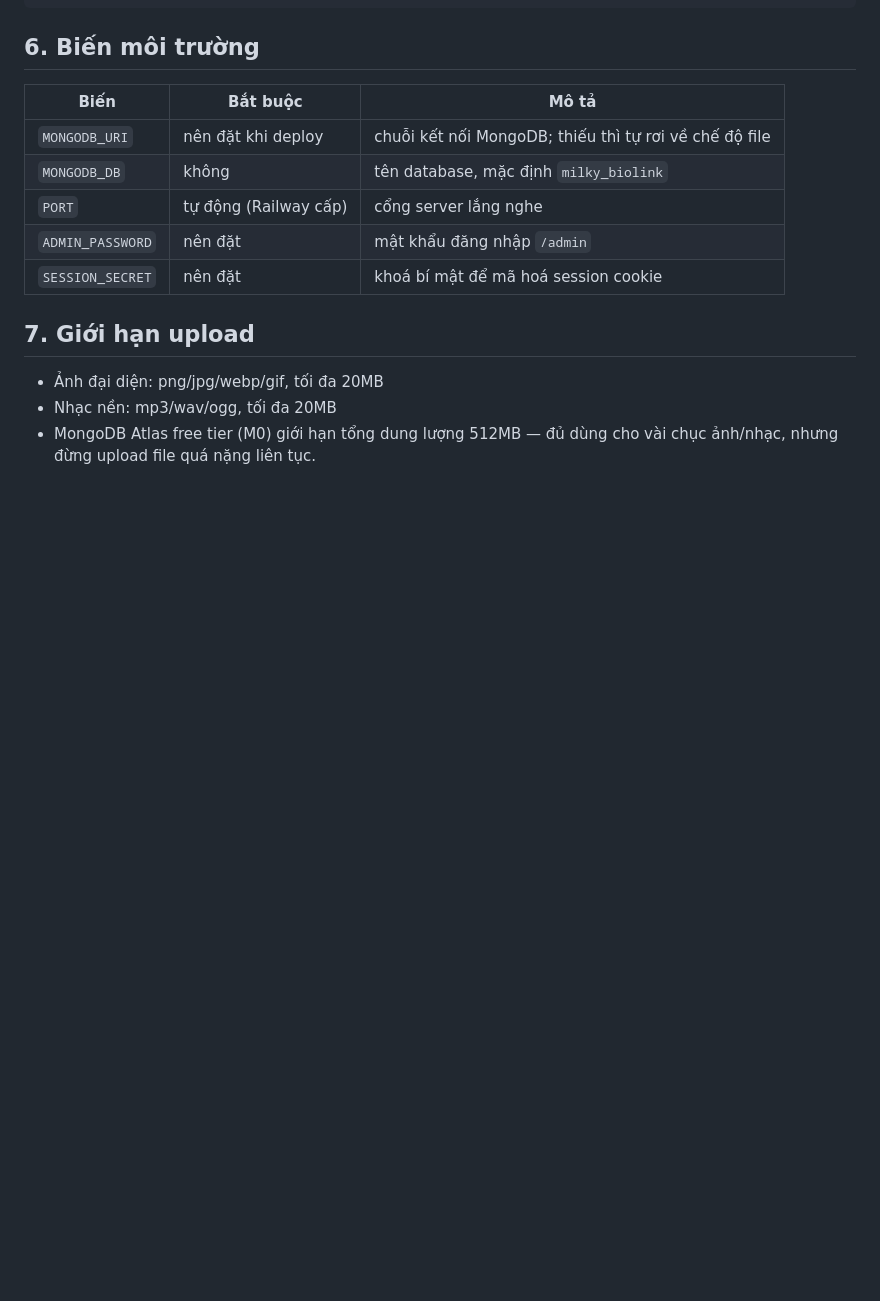
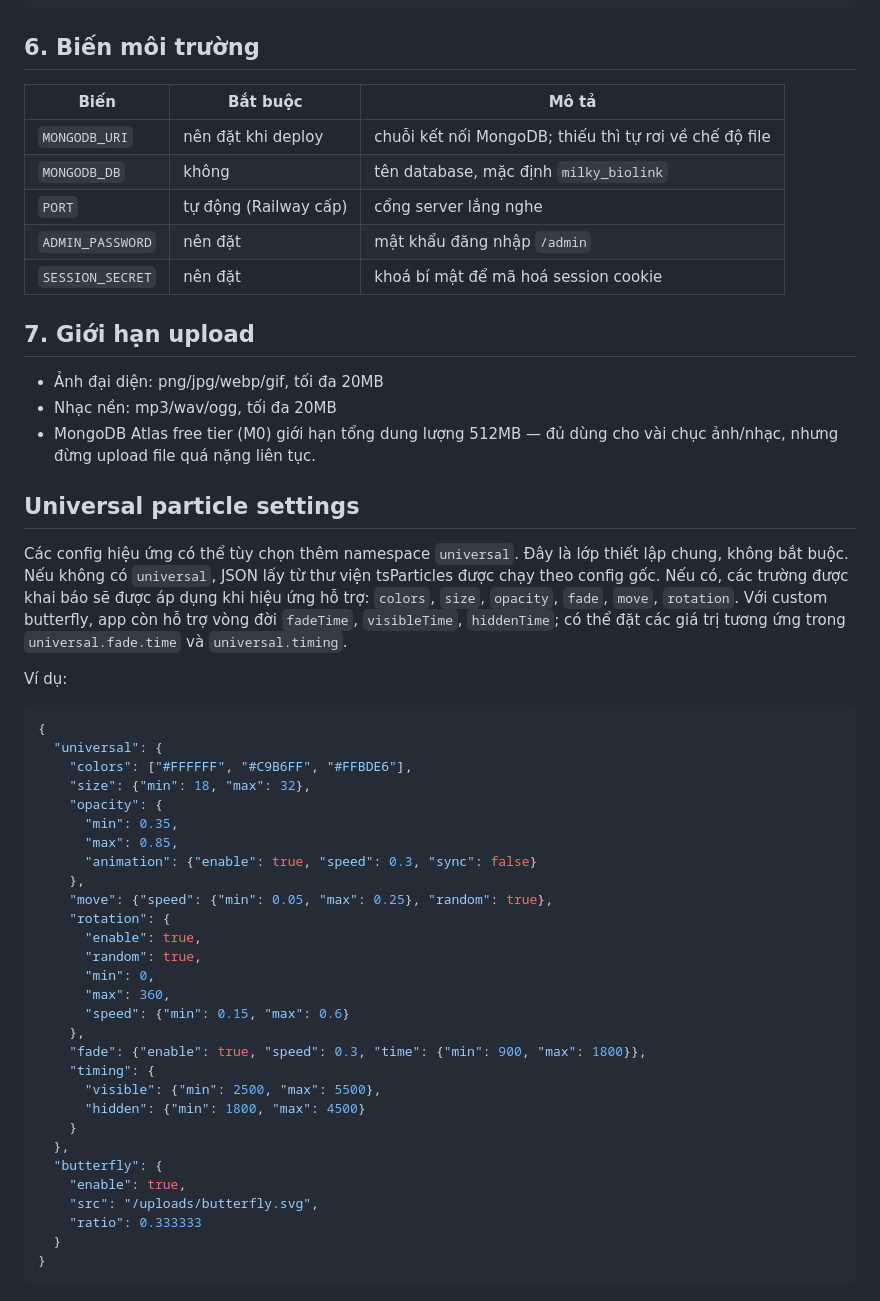
Before and after one commit to Dlizaz/Web-ca-nhan-TA, a Markdown page: README.md, the part around the change. Drawn GitHub-style; blank space fills up the shorter version.

Commit message:
Document universal particle settings in README
Added universal particle settings section with configuration examples.

````diff
--- a/README.md
+++ b/README.md
@@ -108,3 +108,42 @@ server.js           Express server: API + phục vụ file tĩnh
 - Ảnh đại diện: png/jpg/webp/gif, tối đa 20MB
 - Nhạc nền: mp3/wav/ogg, tối đa 20MB
 - MongoDB Atlas free tier (M0) giới hạn tổng dung lượng 512MB — đủ dùng cho vài chục ảnh/nhạc, nhưng đừng upload file quá nặng liên tục.
+
+
+## Universal particle settings
+
+Các config hiệu ứng có thể tùy chọn thêm namespace `universal`. Đây là lớp thiết lập chung, không bắt buộc. Nếu không có `universal`, JSON lấy từ thư viện tsParticles được chạy theo config gốc. Nếu có, các trường được khai báo sẽ được áp dụng khi hiệu ứng hỗ trợ: `colors`, `size`, `opacity`, `fade`, `move`, `rotation`. Với custom butterfly, app còn hỗ trợ vòng đời `fadeTime`, `visibleTime`, `hiddenTime`; có thể đặt các giá trị tương ứng trong `universal.fade.time` và `universal.timing`.
+
+Ví dụ:
+
+```json
+{
+  "universal": {
+    "colors": ["#FFFFFF", "#C9B6FF", "#FFBDE6"],
+    "size": {"min": 18, "max": 32},
+    "opacity": {
+      "min": 0.35,
+      "max": 0.85,
+      "animation": {"enable": true, "speed": 0.3, "sync": false}
+    },
+    "move": {"speed": {"min": 0.05, "max": 0.25}, "random": true},
+    "rotation": {
+      "enable": true,
+      "random": true,
+      "min": 0,
+      "max": 360,
+      "speed": {"min": 0.15, "max": 0.6}
+    },
+    "fade": {"enable": true, "speed": 0.3, "time": {"min": 900, "max": 1800}},
+    "timing": {
+      "visible": {"min": 2500, "max": 5500},
+      "hidden": {"min": 1800, "max": 4500}
+    }
+  },
+  "butterfly": {
+    "enable": true,
+    "src": "/uploads/butterfly.svg",
+    "ratio": 0.333333
+  }
+}
+```
````
